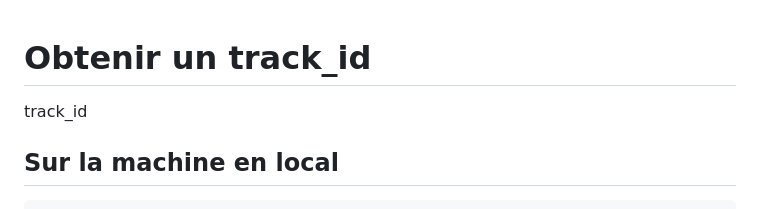
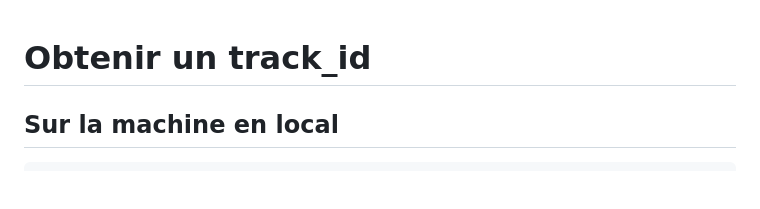
Before and after one commit to donnatchris/CMMConseils, a Markdown page: powershell.md, the part around the change. GitHub-like rendering; blank space fills up the shorter version.

```diff
--- a/powershell.md
+++ b/powershell.md
@@ -1,5 +1,4 @@
 # Obtenir un track_id
-track_id
 
 ## Sur la machine en local
 
```
